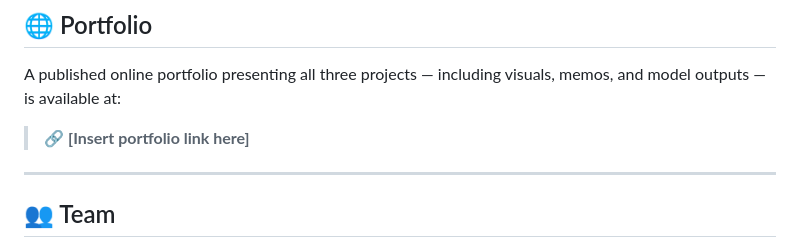
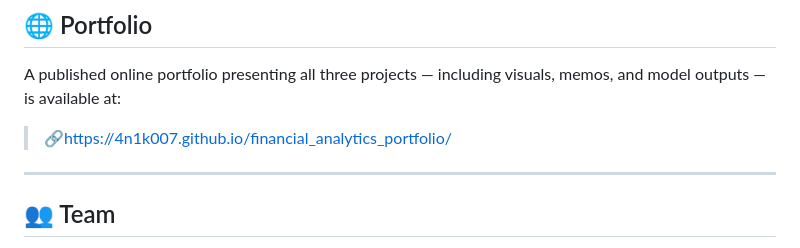
Before and after one commit to 4n1k007/financial_analytics_portfolio, a Markdown page: README.md, the part around the change. Rendered like a GitHub page.

Commit message:
Update portfolio link in README
Updated portfolio link in the README file.

```diff
--- a/README.md
+++ b/README.md
@@ -223,7 +223,7 @@ AI tools (including large language models) were used at various stages of this p
 
 A published online portfolio presenting all three projects — including visuals, memos, and model outputs — is available at:
 
-> 🔗 **[Insert portfolio link here]**
+> 🔗https://4n1k007.github.io/financial_analytics_portfolio/
 
 ---
 
```
